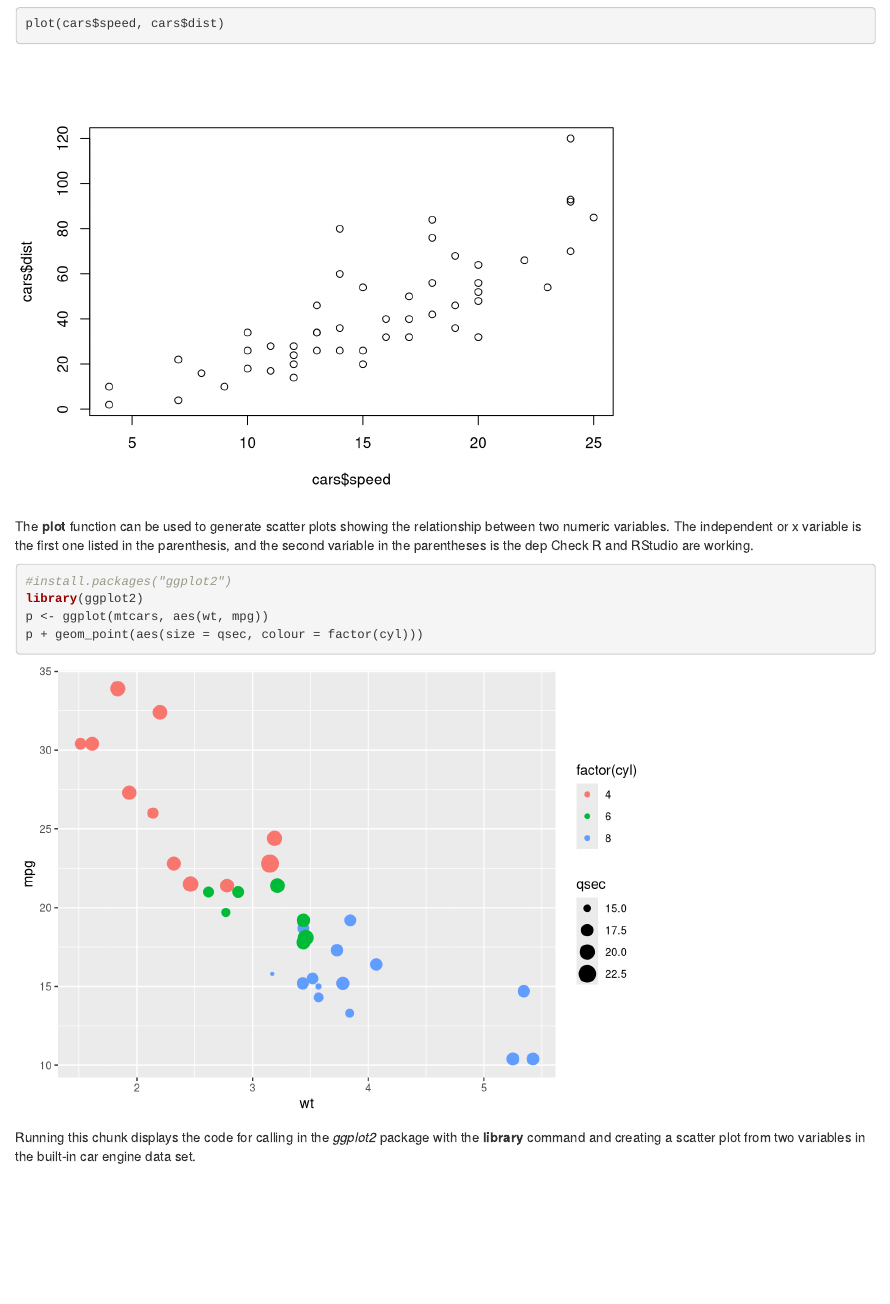
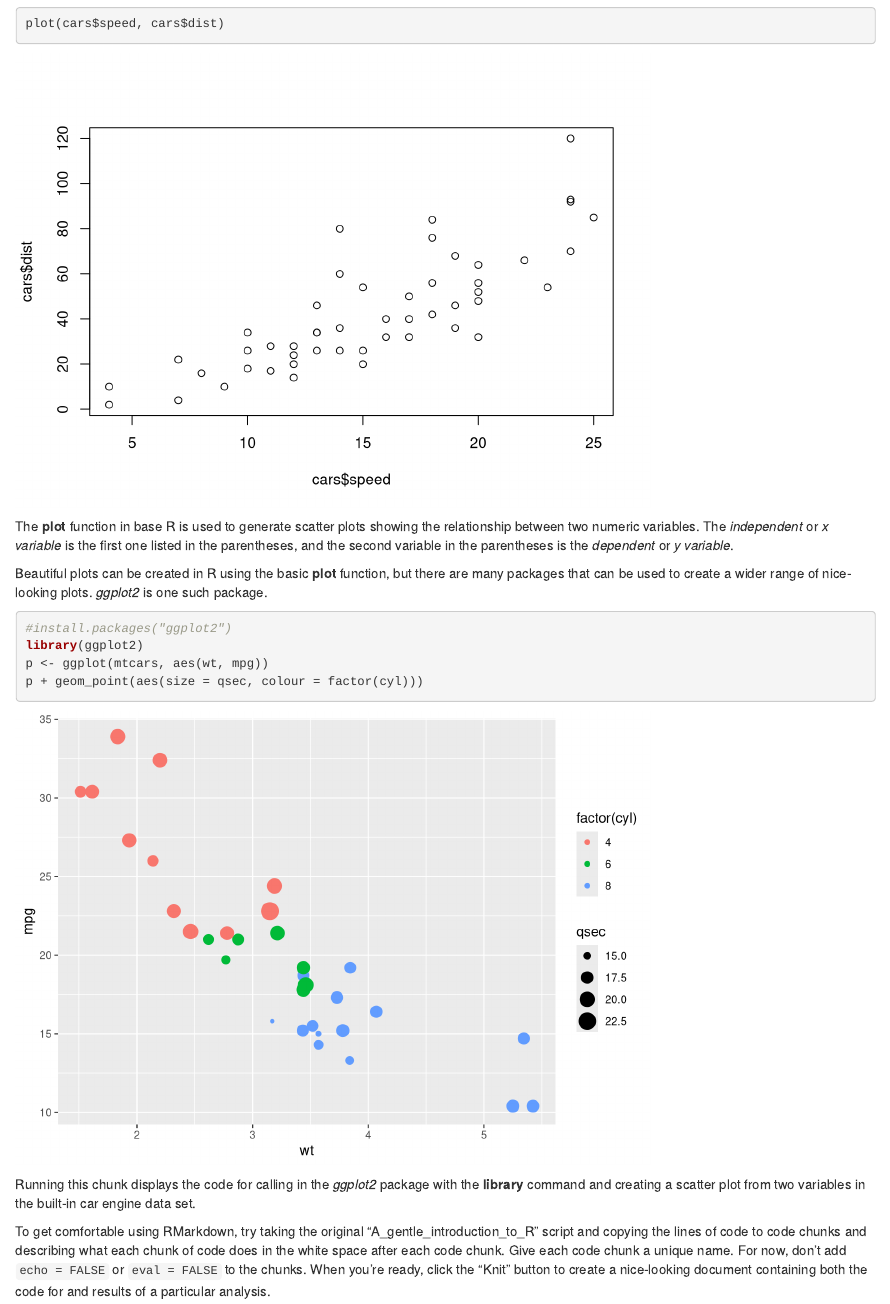
Before and after one commit to models-in-wildlife-ecology/gentleIntroduction2R, an R Markdown document (A_gentle_introduction_to_RMarkdown.Rmd): the page in a window 1100 px wide, from 1120 px down. Rendered offline with R 4.5, knitr and Pandoc, with nearby package versions.

Commit message:
Markdown document example added.

````diff
--- a/A_gentle_introduction_to_R.Rmd
+++ b/A_gentle_introduction_to_RMarkdown.Rmd
@@ -33,8 +33,9 @@ Note that the `echo = FALSE` parameter was added to the code chunk to prevent pr
 plot(cars$speed, cars$dist)
 ```
 
-The **plot** function can be used to generate scatter plots showing the relationship between two numeric variables. The independent or x variable is the first one listed in the parenthesis, and the second variable in the parentheses is the dep
-Check R and RStudio are working.
+The **plot** function in base R is used to generate scatter plots showing the relationship between two numeric variables. The *independent* or *x variable* is the first one listed in the parentheses, and the second variable in the parentheses is the *dependent* or *y variable*.
+
+Beautiful plots can be created in R using the basic **plot** function, but there are many packages that can be used to create a wider range of nice-looking plots. *ggplot2* is one such package.
 
 ```{r ggplot2-mtcars}
 #install.packages("ggplot2")
@@ -45,3 +46,5 @@ p + geom_point(aes(size = qsec, colour = factor(cyl)))
 
 Running this chunk displays the code for calling in the *ggplot2* package with the **library** command and creating a scatter plot from two variables in the built-in
 car engine data set.
+
+To get comfortable using RMarkdown, try taking the original "A_gentle_introduction_to_R" script and copying the lines of code to code chunks and describing what each chunk of code does in the white space after each code chunk. Give each code chunk a unique name. For now, don't add `echo = FALSE` or `eval = FALSE` to the chunks. When you're ready, click the "Knit" button to create a nice-looking document containing both the code for and results of a particular analysis.
````
Also changed, not shown: A_gentle_introduction_to_RMarkdown.html, A_gentle_introduction_to_RMarkdown.Rmd (2 more changed lines).
